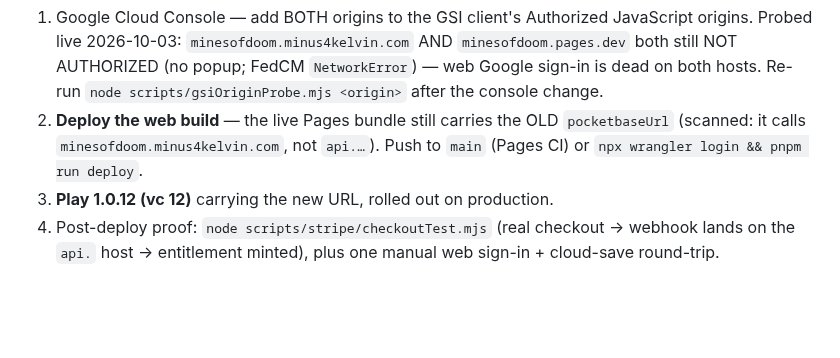
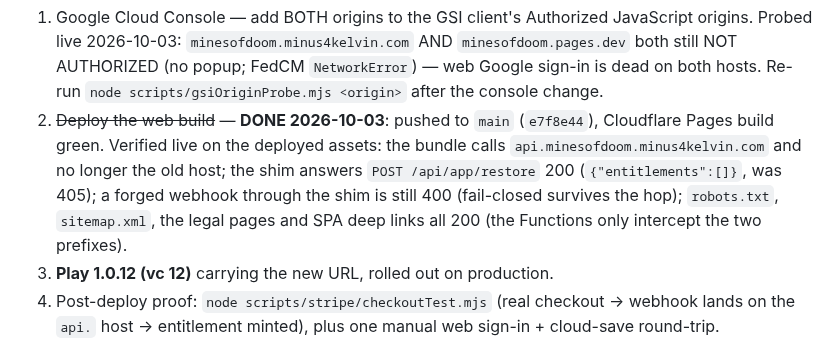
Before and after one commit to khncao/minesofdoom, a Markdown page: docs/blockers.md, the part around the change. GitHub-like rendering; blank space fills up the shorter version.

Commit message:
docs: record the deploy verification
The web build is live on the api host and the legacy shim answers on the
old one, both checked against the deployed assets rather than assumed:
bundle points at api.*, the shim's restore returns 200, a forged
webhook is still 400 through it, and no static or SPA route moved.

Co-Authored-By: Claude Opus 4.8 (1M context) <noreply@anthropic.com>

```diff
--- a/docs/blockers.md
+++ b/docs/blockers.md
@@ -241,10 +241,14 @@ install.**
    AND `minesofdoom.pages.dev` both still NOT AUTHORIZED (no popup; FedCM
    `NetworkError`) — web Google sign-in is dead on both hosts. Re-run
    `node scripts/gsiOriginProbe.mjs <origin>` after the console change.
-2. **Deploy the web build** — the live Pages bundle still carries the OLD
-   `pocketbaseUrl` (scanned: it calls `minesofdoom.minus4kelvin.com`, not
-   `api.…`). Push to `main` (Pages CI) or
-   `npx wrangler login && pnpm run deploy`.
+2. ~~Deploy the web build~~ — **DONE 2026-10-03**: pushed to `main`
+   (`e7f8e44`), Cloudflare Pages build green. Verified live on the deployed
+   assets: the bundle calls `api.minesofdoom.minus4kelvin.com` and no longer
+   the old host; the shim answers `POST /api/app/restore` 200
+   (`{"entitlements":[]}`, was 405); a forged webhook through the shim is
+   still 400 (fail-closed survives the hop); `robots.txt`, `sitemap.xml`,
+   the legal pages and SPA deep links all 200 (the Functions only intercept
+   the two prefixes).
 3. **Play 1.0.12 (vc 12)** carrying the new URL, rolled out on production.
 4. Post-deploy proof: `node scripts/stripe/checkoutTest.mjs` (real checkout →
    webhook lands on the `api.` host → entitlement minted), plus one manual
```
